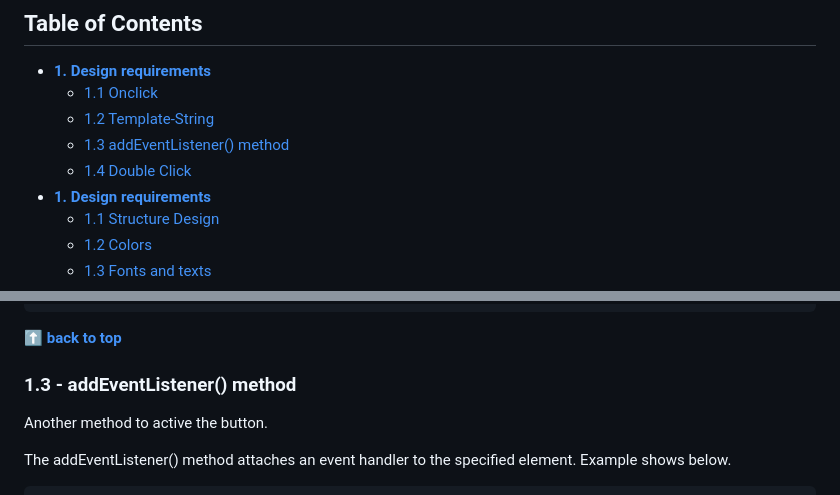
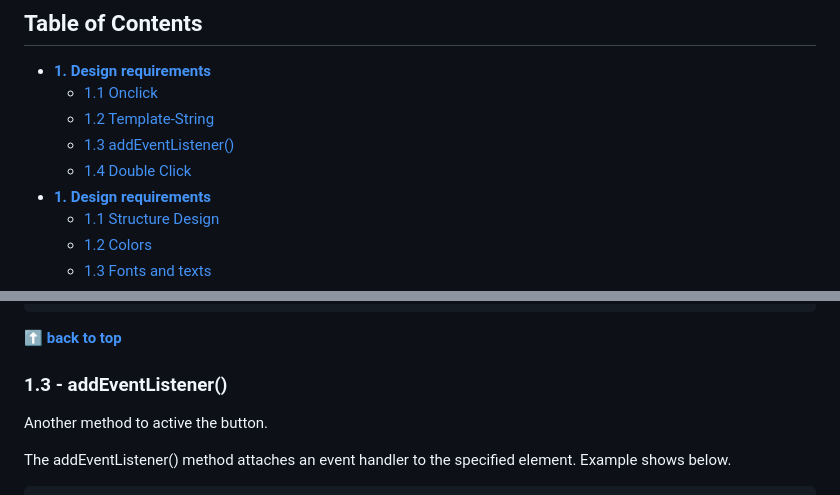
Before and after one commit to shiuandai/Unit-Converter, a Markdown page: README.md, 2 parts joined by grey strips. Drawn GitHub-style.

```diff
--- a/README.md
+++ b/README.md
@@ -10,8 +10,8 @@
 * **[1. Design requirements](#1---design-requirements)**
 	* [1.1 Onclick](#11---Onclick)
 	* [1.2 Template-String](#12---Template-String)
-	* [1.3 addEventListener() method](#13---addEventListener()-method)
-	* [1.4 Double Click](#14---Double--Click)
+	* [1.3 addEventListener()](#13---addEventListener())
+	* [1.4 Double Click](#14---Double-Click)
 * **[1. Design requirements](#1---design-requirements)**
 	* [1.1 Structure Design](#11---Structure-design)
 	* [1.2 Colors](#12---colors)
@@ -71,7 +71,7 @@ for (let i = 0; i < myLeads.length; i++) {
 
 **[⬆ back to top](#table-of-contents)**
 
-### 1.3 - addEventListener() method
+### 1.3 - addEventListener()
 
 Another method to active the button.
 
```
